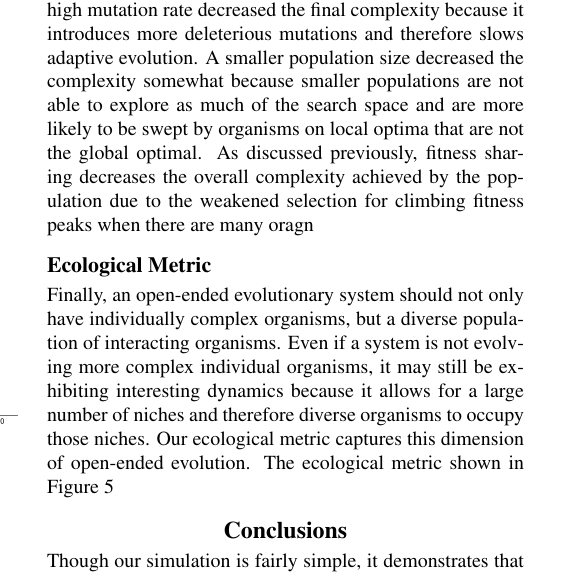
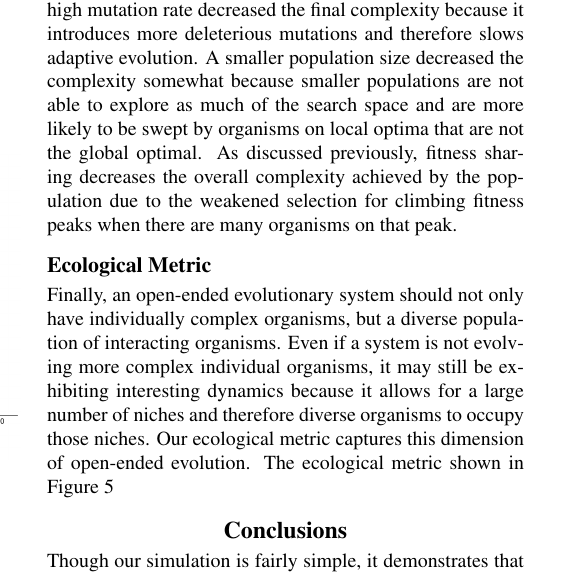
Before and after one commit to emilydolson/oee_alifexv, a LaTeX document (ALife_OEE.tex): part of one column of page 6 of 9, cut so that both start at the same text. Compiled offline with pdfLaTeX.

Commit message:
Update on Overleaf.

```diff
--- a/ALife_OEE.tex
+++ b/ALife_OEE.tex
@@ -121,7 +121,7 @@ These results highlight the power of the novelty metric to identify environments
 \label{complexity_time}
 \end{figure}
 
-Because of the simplicity of our system, the complexity metric stabilizes quickly in most treatment and therefore we show only the final time point value for complexity in Figure~\ref{complexity}. The baseline treatment was able to reach the maximum complexity possible for a 20-bit genome and most of the environments did not decrease in the final complexity value. When the genome length was increased to 100 bits, the populations were able to reach the new maximum complexity value of 100. However, high mutation rate, smaller population size, and fitness sharing all somewhat decreased the final complexity achieved on average. A high mutation rate decreased the final complexity because it introduces more deleterious mutations and therefore slows adaptive evolution. A smaller population size decreased the complexity somewhat because smaller populations are not able to explore as much of the search space and are more likely to be swept by organisms on local optima that are not the global optimal. As discussed previously, fitness sharing decreases the overall complexity achieved by the population due to the weakened selection for climbing fitness peaks when there are many oragn
+Because of the simplicity of our system, the complexity metric stabilizes quickly in most treatment and therefore we show only the final time point value for complexity in Figure~\ref{complexity}. The baseline treatment was able to reach the maximum complexity possible for a 20-bit genome and most of the environments did not decrease in the final complexity value. When the genome length was increased to 100 bits, the populations were able to reach the new maximum complexity value of 100. However, high mutation rate, smaller population size, and fitness sharing all somewhat decreased the final complexity achieved on average. A high mutation rate decreased the final complexity because it introduces more deleterious mutations and therefore slows adaptive evolution. A smaller population size decreased the complexity somewhat because smaller populations are not able to explore as much of the search space and are more likely to be swept by organisms on local optima that are not the global optimal. As discussed previously, fitness sharing decreases the overall complexity achieved by the population due to the weakened selection for climbing fitness peaks when there are many organisms on that peak.
 
 \begin{figure}
 \includegraphics[width=3.5in]{figs/complexityboxplots.png}
```
